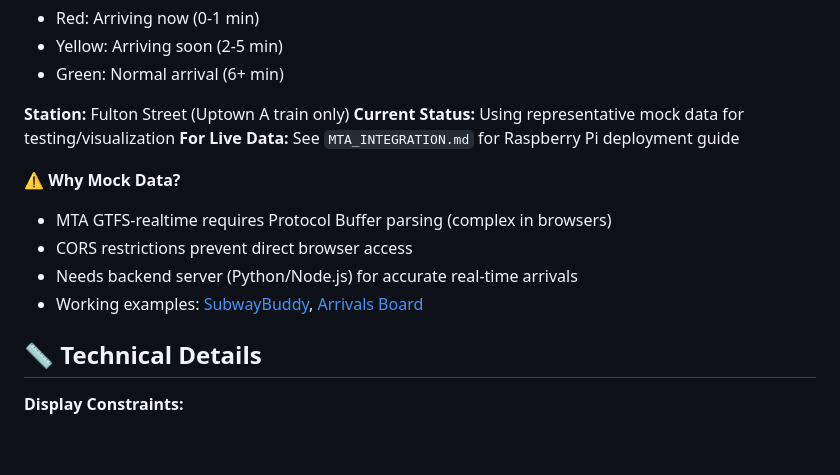
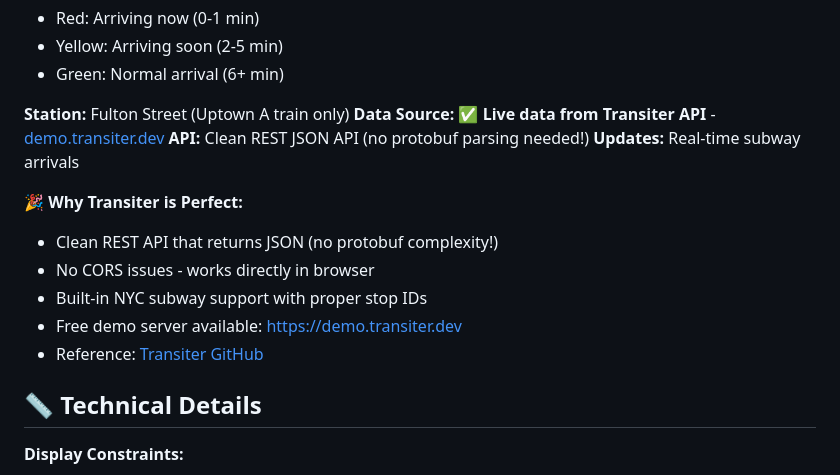
Before and after one commit to GrahamLitten/rgb-led-matrix-display, a Markdown page: README.md, the part around the change. Rendered like a GitHub page; blank space fills up the shorter version.

Commit message:
Update documentation for Transiter API integration

```diff
--- a/README.md
+++ b/README.md
@@ -69,14 +69,16 @@ A beautiful 64x32 RGB LED matrix display project for Raspberry Pi, with an elega
 - Green: Normal arrival (6+ min)
 
 **Station:** Fulton Street (Uptown A train only)
-**Current Status:** Using representative mock data for testing/visualization
-**For Live Data:** See `MTA_INTEGRATION.md` for Raspberry Pi deployment guide
+**Data Source:** ✅ **Live data from Transiter API** - [demo.transiter.dev](https://demo.transiter.dev)
+**API:** Clean REST JSON API (no protobuf parsing needed!)
+**Updates:** Real-time subway arrivals
 
-⚠️ **Why Mock Data?**
-- MTA GTFS-realtime requires Protocol Buffer parsing (complex in browsers)
-- CORS restrictions prevent direct browser access
-- Needs backend server (Python/Node.js) for accurate real-time arrivals
-- Working examples: [SubwayBuddy](https://github.com/williamwinfree/subwaybuddy), [Arrivals Board](https://github.com/benarnav/arrivals-board)
+🎉 **Why Transiter is Perfect:**
+- Clean REST API that returns JSON (no protobuf complexity!)
+- No CORS issues - works directly in browser
+- Built-in NYC subway support with proper stop IDs
+- Free demo server available: [https://demo.transiter.dev](https://demo.transiter.dev)
+- Reference: [Transiter GitHub](https://github.com/jamespfennell/transiter)
 
 ## 📏 Technical Details
 
```
Also changed, not shown: MTA_INTEGRATION.md (+21 -6 lines).
